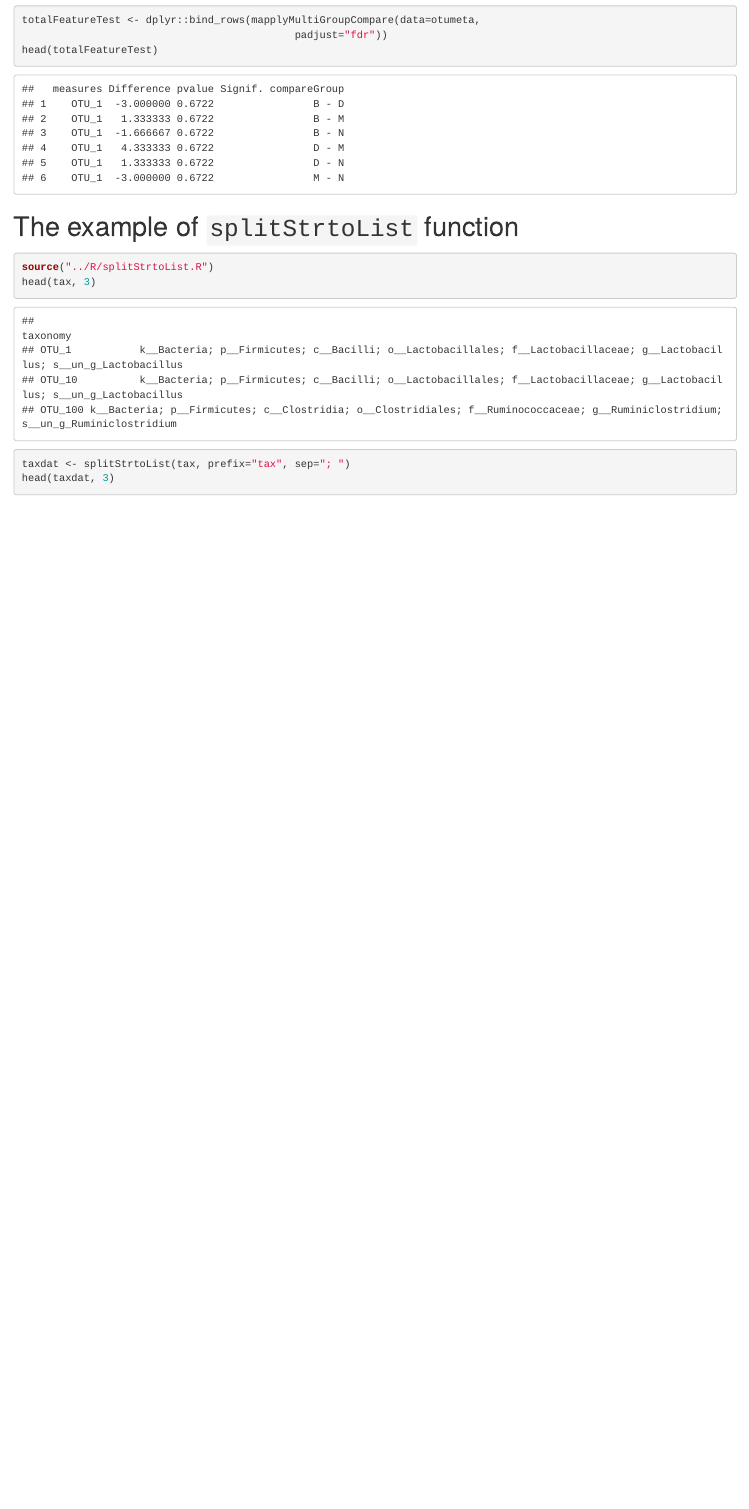
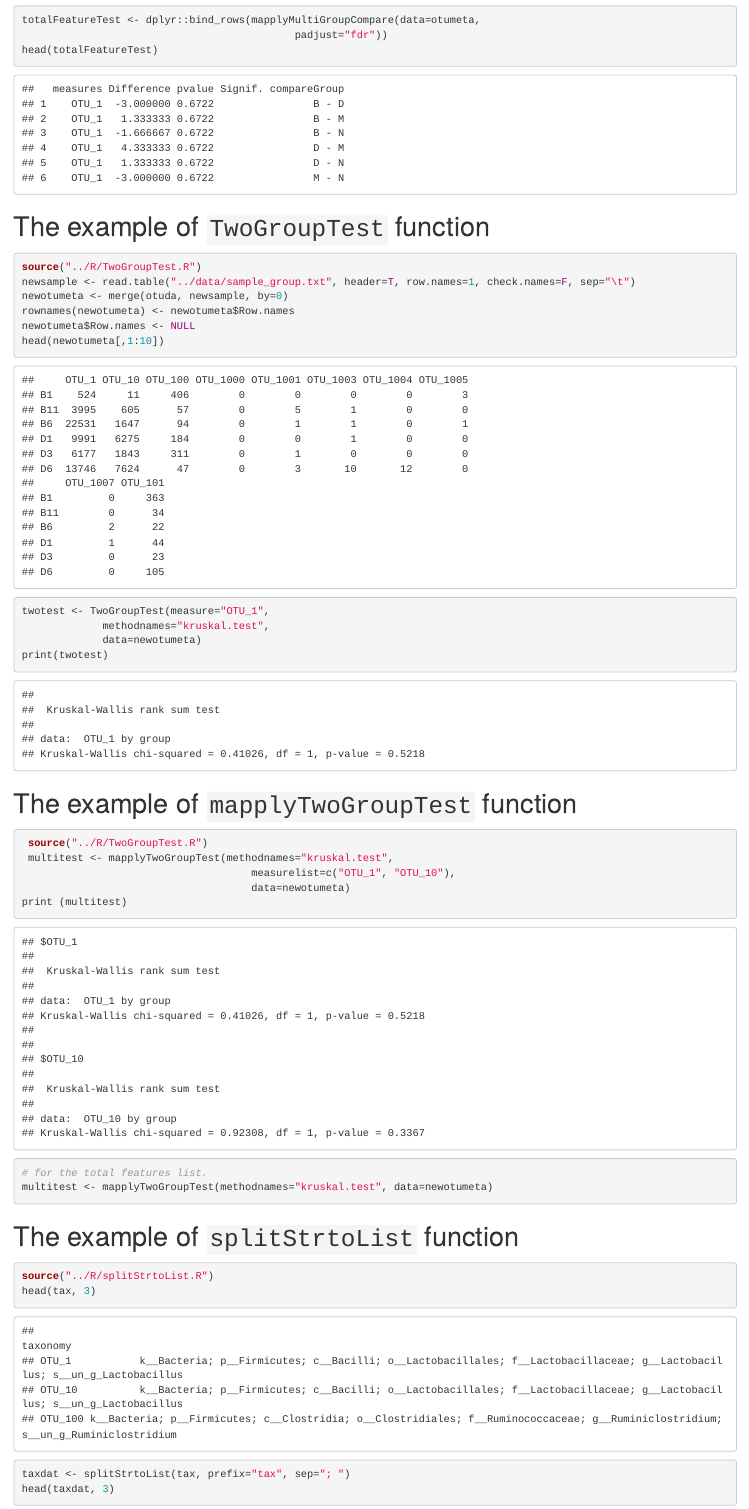
Before and after one commit to YuLab-SMU/MicrobiotaProcess, an R Markdown document (vignettes/vignettesRun.Rmd): the page in a window 1100 px wide, from 1850 px down. The pictures show the output file vignettes/vignettesRun.html that the author committed with the source, opened offline.

Commit message:
add the example of new function

````diff
--- /dev/null
+++ b/R/TwoGroupTest.R
@@ -0,0 +1,16 @@
+#' @title Two sample Test
+#'
+#' @description
+#' Performs two sample test with `kruskal.test`, `wilcox.test`, `t.test`.
+#' @param measure character; must be the names of feature.
+#' @param methodnames character; the method of tow sample test, default is
+#' `kruskal.test`, one of the `t.test`, `kruskal.test` and `wilcox.test`.
+#' @param data dataframe; the data contaiend the features and the group for
+#' the corresponding elements of `features`, shape(`row_sample * col_feature`).
+#' @param ...; Additional arguments passed to the method choosed.
+#' @author Shuangbin Xu
+#' @export
+TwoGroupTest <- function(measure, methodnames="kruskal.test", data, ...){
+	methodnames <- match.arg(methodnames, c("t.test", "kruskal.test", "wilcox.test"))
+	colnames(data) <- make.names(colnames(data))
+	measure <- make.names(measure)
@@ -0,0 +20,35 @@
+	testrt <- do.call(methodnames, list(formulatmp, data=data, ...))
+	return(testrt)
+}
+
+#' @title multiple comparison for multiple measure with tow sample test
+#'
+#' @description
+#' Performs two sample test to multiple measure with
+#' `kruskal.test`, `wilcox.test`, `t.test`.
+#' @param methodnames character; the method of tow sample test, default is
+#' `kruskal.test`, one of the `t.test`, `kruskal.test` and `wilcox.test`.
+#' @param measurelist vector; must be the names of the features, default is NULL,
+#' meaning the total features.
+#' @param data dataframe; the data contaiend the features and the group for
+#' the corresponding elements of `features`, shape(`row_sample * col_feature`).
+#' @param ...; Additional arguments passed to the method choosed.
+#' @author Shuangbin Xu
+#' @export
+mapplyTwoGroupTest <- function(methodnames="kruskal.test", measurelist=NULL, data, ...){
+	methodnames <- match.arg(methodnames, c("t.test", "kruskal.test", "wilcox.test"))
+	colnames(data) <- make.names(colnames(data))
+	numsindex <- !unlist(lapply(data, is.numeric))
+	groupname <- names(data[, numsindex, drop=FALSE])
+	if (is.null(measurelist)){
+		nums <- unlist(lapply(data, is.numeric))
+		measurelist <- names(data[, nums, drop=FALSE])
+	}
+	testresult <- mapply(TwoGroupTest,
+						 measurelist,
+						 MoreArgs=list(data=data,
+									   methodnames=methodnames,
+									   ...),
+						 SIMPLIFY=FALSE)
+	return(testresult)
+}
--- /dev/null
+++ b/data/sample_group.txt
@@ -0,0 +1,13 @@
+sample	group
+B11	B
+B1	B
+B6	B
+D1	B
+D3	B
+D6	B
+M10	M
+M1	M
+M2	M
+N3	M
+N6	M
+N7	M
--- a/vignettes/vignettesRun.Rmd
+++ b/vignettes/vignettesRun.Rmd
@@ -57,9 +57,38 @@ head(totalFeatureTest)
 
 ```
 
+# The example of `TwoGroupTest` function
+
+```{r, TwoGroupTest}
+source("../R/TwoGroupTest.R")
+newsample <- read.table("../data/sample_group.txt", header=T, row.names=1, check.names=F, sep="\t")
+newotumeta <- merge(otuda, newsample, by=0)
+rownames(newotumeta) <- newotumeta$Row.names
+newotumeta$Row.names <- NULL
+head(newotumeta[,1:10])
+twotest <- TwoGroupTest(measure="OTU_1",
+			 methodnames="kruskal.test",
+			 data=newotumeta)
+print(twotest)
+```
+
+# The example of `mapplyTwoGroupTest` function
+
+```{r, mapplyTwoGroupTest}
+ source("../R/TwoGroupTest.R")
+ multitest <- mapplyTwoGroupTest(methodnames="kruskal.test",
+									 measurelist=c("OTU_1", "OTU_10"),
+									 data=newotumeta)
+print (multitest)
+# for the total features list.
+multitest <- mapplyTwoGroupTest(methodnames="kruskal.test", data=newotumeta)
+
+```
+
+
 # The example of `splitStrtoList` function
 
-```{r}
+```{r, splitStrtoList}
 source("../R/splitStrtoList.R")
 head(tax, 3)
 taxdat <- splitStrtoList(tax, prefix="tax", sep="; ")
````
Also changed, not shown: vignettes/vignettesRun.html, R/TwoGroupTest.R (3 more changed lines), vignettes/vignettesRun.Rmd (10 more changed lines).
